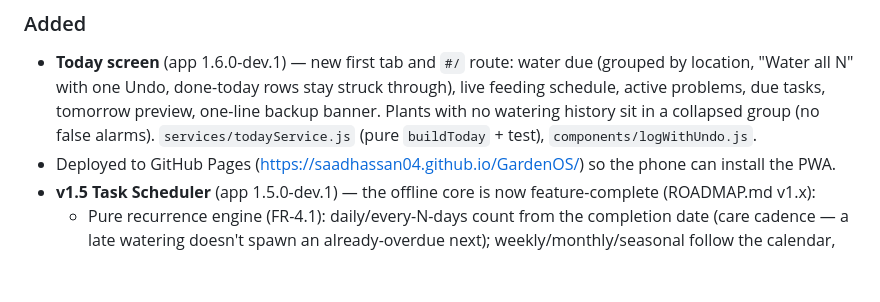
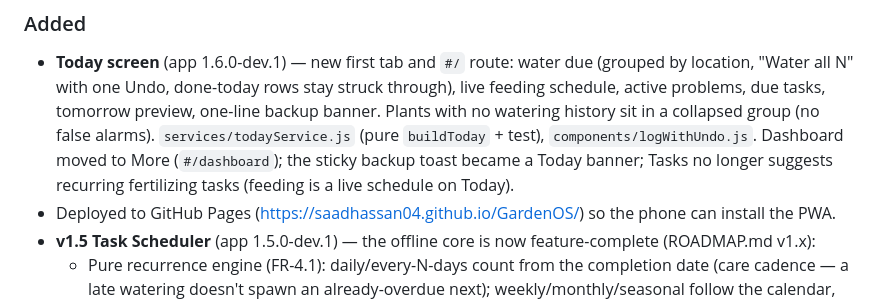
Before and after one commit to saadhassan04/GardenOS, a Markdown page: CHANGELOG.md, the part around the change. Drawn GitHub-style; blank space fills up the shorter version.

Commit message:
docs: changelog note for Today

```diff
--- a/CHANGELOG.md
+++ b/CHANGELOG.md
@@ -20,7 +20,9 @@ Database schema versions are tracked independently in [DATABASE.md](DATABASE.md)
   struck through), live feeding schedule, active problems, due tasks,
   tomorrow preview, one-line backup banner. Plants with no watering history
   sit in a collapsed group (no false alarms). `services/todayService.js`
-  (pure `buildToday` + test), `components/logWithUndo.js`.
+  (pure `buildToday` + test), `components/logWithUndo.js`. Dashboard moved to More (`#/dashboard`); the
+  sticky backup toast became a Today banner; Tasks no longer suggests
+  recurring fertilizing tasks (feeding is a live schedule on Today).
 - Deployed to GitHub Pages (https://saadhassan04.github.io/GardenOS/) so the phone can install the PWA.
 - **v1.5 Task Scheduler** (app 1.5.0-dev.1) — the offline core is now
   feature-complete (ROADMAP.md v1.x):
```
